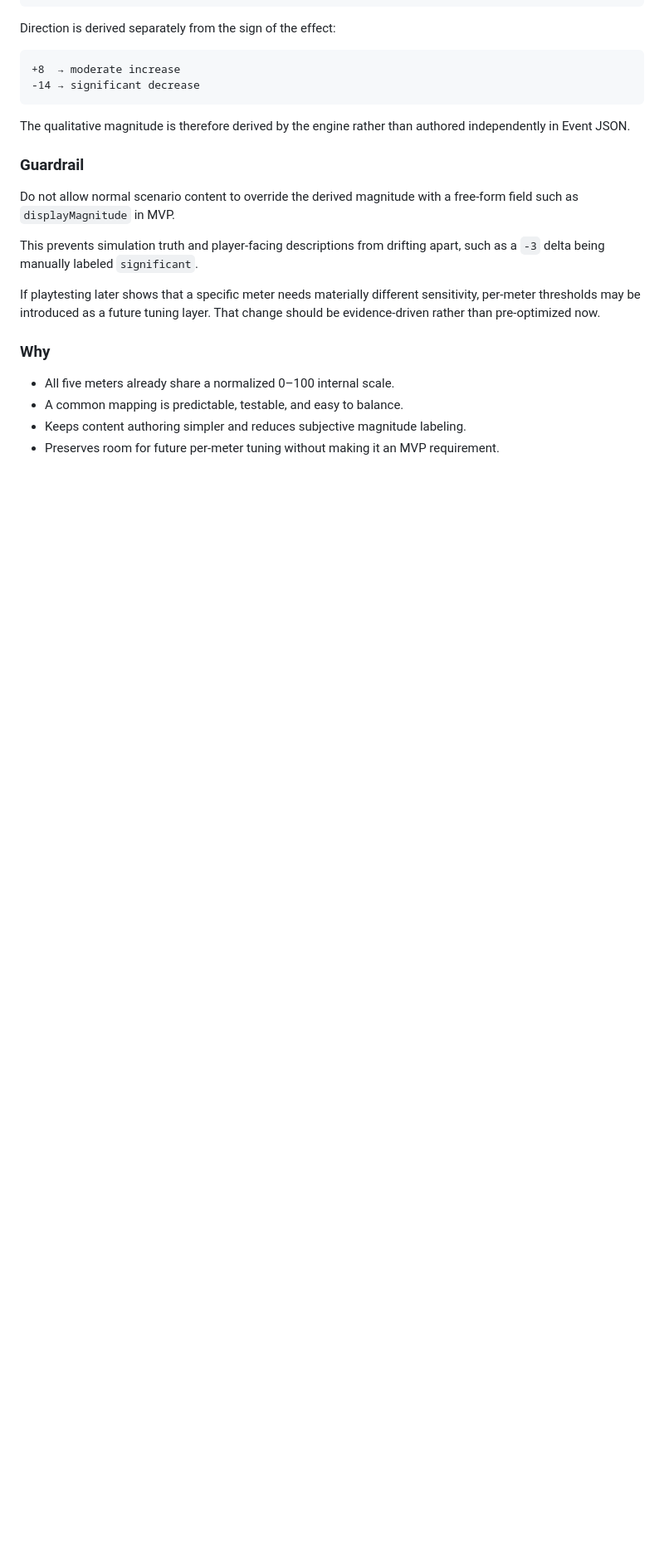
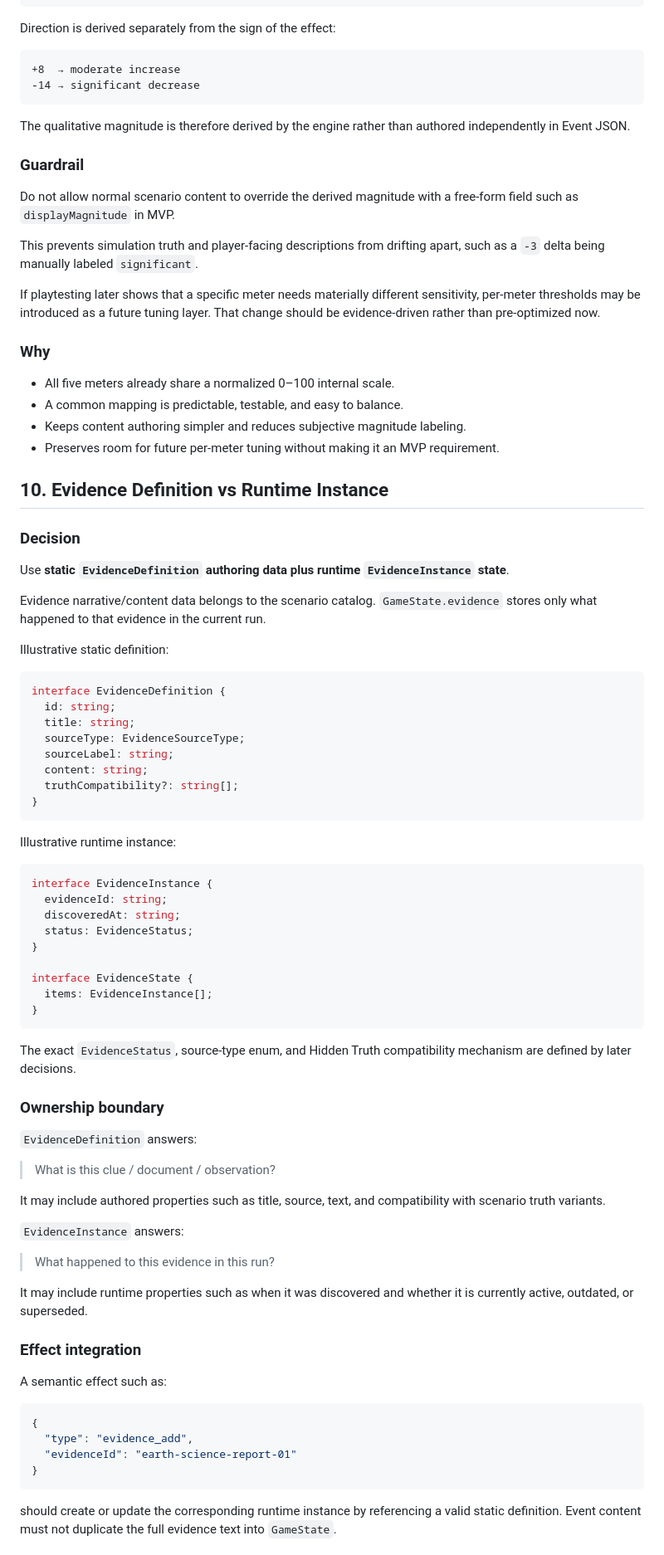
Before and after one commit to Naiyi-Chia/pawject-meownager, a Markdown page: docs/IMPLEMENTATION_SPEC.md, the part around one of its changes. Shown at 83% size. Rendered like a GitHub page; blank space fills up the shorter version.

Commit message:
docs: define evidence definition and runtime instance model

````diff
--- a/docs/IMPLEMENTATION_SPEC.md
+++ b/docs/IMPLEMENTATION_SPEC.md
@@ -514,3 +514,67 @@ If playtesting later shows that a specific meter needs materially different sens
 - Keeps content authoring simpler and reduces subjective magnitude labeling.
 - Preserves room for future per-meter tuning without making it an MVP requirement.
 
+## 10. Evidence Definition vs Runtime Instance
+
+### Decision
+
+Use **static `EvidenceDefinition` authoring data plus runtime `EvidenceInstance` state**.
+
+Evidence narrative/content data belongs to the scenario catalog. `GameState.evidence` stores only what happened to that evidence in the current run.
+
+Illustrative static definition:
+
+```ts
+interface EvidenceDefinition {
+  id: string;
+  title: string;
+  sourceType: EvidenceSourceType;
+  sourceLabel: string;
+  content: string;
+  truthCompatibility?: string[];
+}
+```
+
+Illustrative runtime instance:
+
+```ts
+interface EvidenceInstance {
+  evidenceId: string;
+  discoveredAt: string;
+  status: EvidenceStatus;
+}
+
+interface EvidenceState {
+  items: EvidenceInstance[];
+}
+```
+
+The exact `EvidenceStatus`, source-type enum, and Hidden Truth compatibility mechanism are defined by later decisions.
+
+### Ownership boundary
+
+`EvidenceDefinition` answers:
+
+> What is this clue / document / observation?
+
+It may include authored properties such as title, source, text, and compatibility with scenario truth variants.
+
+`EvidenceInstance` answers:
+
+> What happened to this evidence in this run?
+
+It may include runtime properties such as when it was discovered and whether it is currently active, outdated, or superseded.
+
+### Effect integration
+
+A semantic effect such as:
+
+```json
+{
+  "type": "evidence_add",
+  "evidenceId": "earth-science-report-01"
+}
+```
+
+should create or update the corresponding runtime instance by referencing a valid static definition. Event content must not duplicate the full evidence text into `GameState`.
+
````
Also changed, not shown: other parts of docs/IMPLEMENTATION_SPEC.md (+18 -1 lines).
